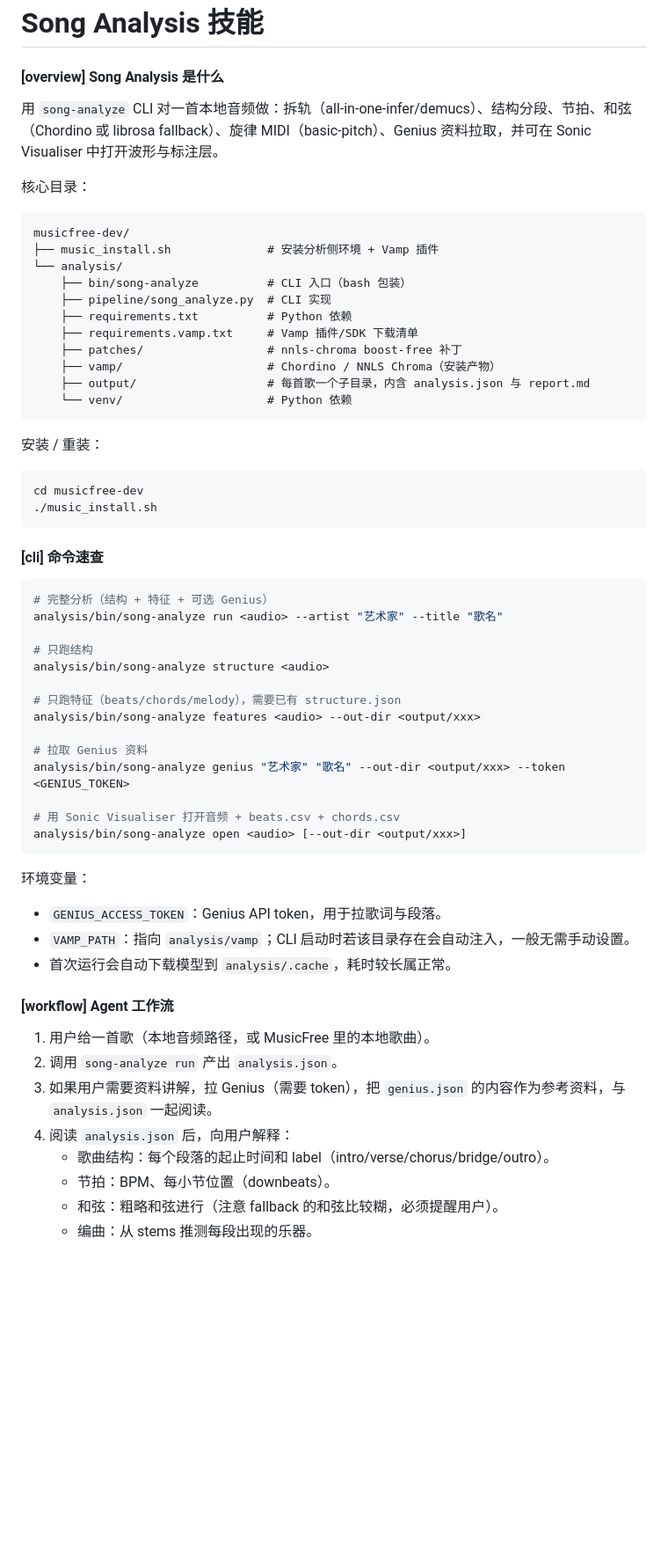
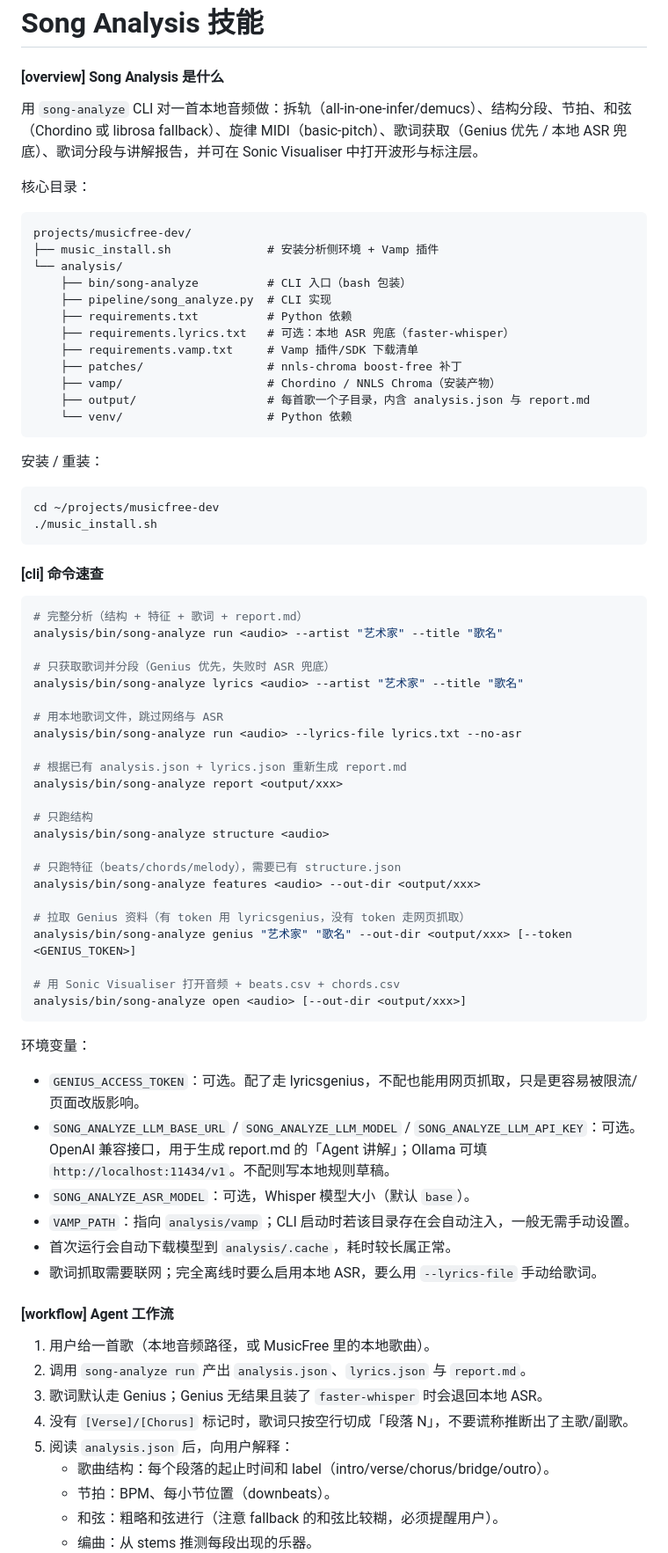
Before and after one commit to 67-68/dsh-plugins, a Markdown page: document/song-analysis.md, the part around one of its changes. Shown at 88% size. GitHub-like rendering; blank space fills up the shorter version.

Commit message:
docs(song-analysis): 补歌词/报告/ASR 说明

````diff
--- a/document/song-analysis.md
+++ b/document/song-analysis.md
@@ -2,17 +2,18 @@
 
 #### [overview] Song Analysis 是什么
 
-用 `song-analyze` CLI 对一首本地音频做：拆轨（all-in-one-infer/demucs）、结构分段、节拍、和弦（Chordino 或 librosa fallback）、旋律 MIDI（basic-pitch）、Genius 资料拉取，并可在 Sonic Visualiser 中打开波形与标注层。
+用 `song-analyze` CLI 对一首本地音频做：拆轨（all-in-one-infer/demucs）、结构分段、节拍、和弦（Chordino 或 librosa fallback）、旋律 MIDI（basic-pitch）、歌词获取（Genius 优先 / 本地 ASR 兜底）、歌词分段与讲解报告，并可在 Sonic Visualiser 中打开波形与标注层。
 
 核心目录：
 
 ```text
-musicfree-dev/
+projects/musicfree-dev/
 ├── music_install.sh              # 安装分析侧环境 + Vamp 插件
 └── analysis/
     ├── bin/song-analyze          # CLI 入口（bash 包装）
     ├── pipeline/song_analyze.py  # CLI 实现
     ├── requirements.txt          # Python 依赖
+    ├── requirements.lyrics.txt   # 可选：本地 ASR 兜底（faster-whisper）
     ├── requirements.vamp.txt     # Vamp 插件/SDK 下载清单
     ├── patches/                  # nnls-chroma boost-free 补丁
     ├── vamp/                     # Chordino / NNLS Chroma（安装产物）
@@ -23,15 +24,24 @@ musicfree-dev/
 安装 / 重装：
 
 ```bash
-cd musicfree-dev
+cd ~/projects/musicfree-dev
 ./music_install.sh
 ```
 
 #### [cli] 命令速查
 
 ```bash
-# 完整分析（结构 + 特征 + 可选 Genius）
+# 完整分析（结构 + 特征 + 歌词 + report.md）
 analysis/bin/song-analyze run <audio> --artist "艺术家" --title "歌名"
+
+# 只获取歌词并分段（Genius 优先，失败时 ASR 兜底）
+analysis/bin/song-analyze lyrics <audio> --artist "艺术家" --title "歌名"
+
+# 用本地歌词文件，跳过网络与 ASR
+analysis/bin/song-analyze run <audio> --lyrics-file lyrics.txt --no-asr
+
+# 根据已有 analysis.json + lyrics.json 重新生成 report.md
+analysis/bin/song-analyze report <output/xxx>
 
 # 只跑结构
 analysis/bin/song-analyze structure <audio>
@@ -39,8 +49,8 @@ analysis/bin/song-analyze structure <audio>
 # 只跑特征（beats/chords/melody），需要已有 structure.json
 analysis/bin/song-analyze features <audio> --out-dir <output/xxx>
 
-# 拉取 Genius 资料
-analysis/bin/song-analyze genius "艺术家" "歌名" --out-dir <output/xxx> --token <GENIUS_TOKEN>
+# 拉取 Genius 资料（有 token 用 lyricsgenius，没有 token 走网页抓取）
+analysis/bin/song-analyze genius "艺术家" "歌名" --out-dir <output/xxx> [--token <GENIUS_TOKEN>]
 
 # 用 Sonic Visualiser 打开音频 + beats.csv + chords.csv
 analysis/bin/song-analyze open <audio> [--out-dir <output/xxx>]
@@ -48,16 +58,20 @@ analysis/bin/song-analyze open <audio> [--out-dir <output/xxx>]
 
 环境变量：
 
-- `GENIUS_ACCESS_TOKEN`：Genius API token，用于拉歌词与段落。
+- `GENIUS_ACCESS_TOKEN`：可选。配了走 lyricsgenius，不配也能用网页抓取，只是更容易被限流/页面改版影响。
+- `SONG_ANALYZE_LLM_BASE_URL` / `SONG_ANALYZE_LLM_MODEL` / `SONG_ANALYZE_LLM_API_KEY`：可选。OpenAI 兼容接口，用于生成 report.md 的「Agent 讲解」；Ollama 可填 `http://localhost:11434/v1`。不配则写本地规则草稿。
+- `SONG_ANALYZE_ASR_MODEL`：可选，Whisper 模型大小（默认 `base`）。
 - `VAMP_PATH`：指向 `analysis/vamp`；CLI 启动时若该目录存在会自动注入，一般无需手动设置。
 - 首次运行会自动下载模型到 `analysis/.cache`，耗时较长属正常。
+- 歌词抓取需要联网；完全离线时要么启用本地 ASR，要么用 `--lyrics-file` 手动给歌词。
 
 #### [workflow] Agent 工作流
 
 1. 用户给一首歌（本地音频路径，或 MusicFree 里的本地歌曲）。
-2. 调用 `song-analyze run` 产出 `analysis.json`。
-3. 如果用户需要资料讲解，拉 Genius（需要 token），把 `genius.json` 的内容作为参考资料，与 `analysis.json` 一起阅读。
-4. 阅读 `analysis.json` 后，向用户解释：
+2. 调用 `song-analyze run` 产出 `analysis.json`、`lyrics.json` 与 `report.md`。
+3. 歌词默认走 Genius；Genius 无结果且装了 `faster-whisper` 时会退回本地 ASR。
+4. 没有 `[Verse]/[Chorus]` 标记时，歌词只按空行切成「段落 N」，不要谎称推断出了主歌/副歌。
+5. 阅读 `analysis.json` 后，向用户解释：
    - 歌曲结构：每个段落的起止时间和 label（intro/verse/chorus/bridge/outro）。
    - 节拍：BPM、每小节位置（downbeats）。
    - 和弦：粗略和弦进行（注意 fallback 的和弦比较糊，必须提醒用户）。
````
Also changed, not shown: other parts of document/song-analysis.md (+10 -3 lines).
